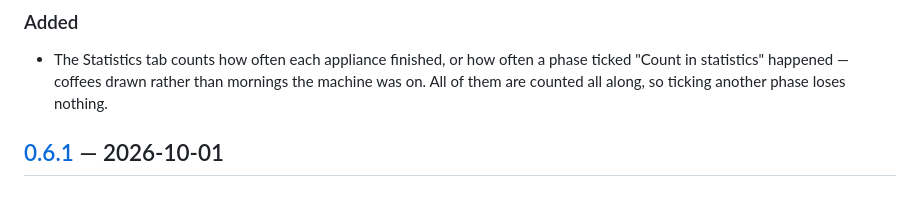
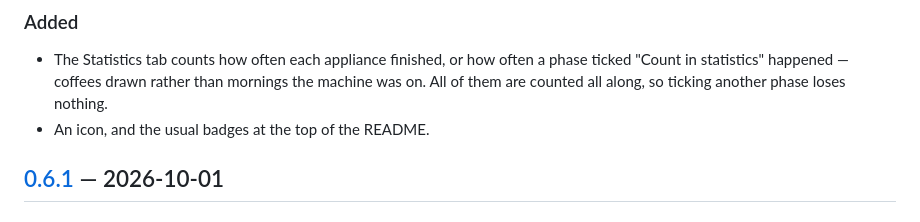
Before and after one commit to rummeyer/homebridge-appliance-monitor, a Markdown page: CHANGELOG.md, the part around one of its changes. Drawn GitHub-style.

```diff
--- a/CHANGELOG.md
+++ b/CHANGELOG.md
@@ -12,6 +14,7 @@ adheres to [semantic versioning](https://semver.org/spec/v2.0.0.html).
   a phase ticked "Count in statistics" happened — coffees drawn rather than
   mornings the machine was on. All of them are counted all along, so ticking
   another phase loses nothing.
+- An icon, and the usual badges at the top of the README.
 
 ## [0.6.1] — 2026-10-01
 
```
Also changed, not shown: other parts of CHANGELOG.md (+4 -1 lines), README.md (+28 -4 lines), docs/icon.png (added), 3 other files.
